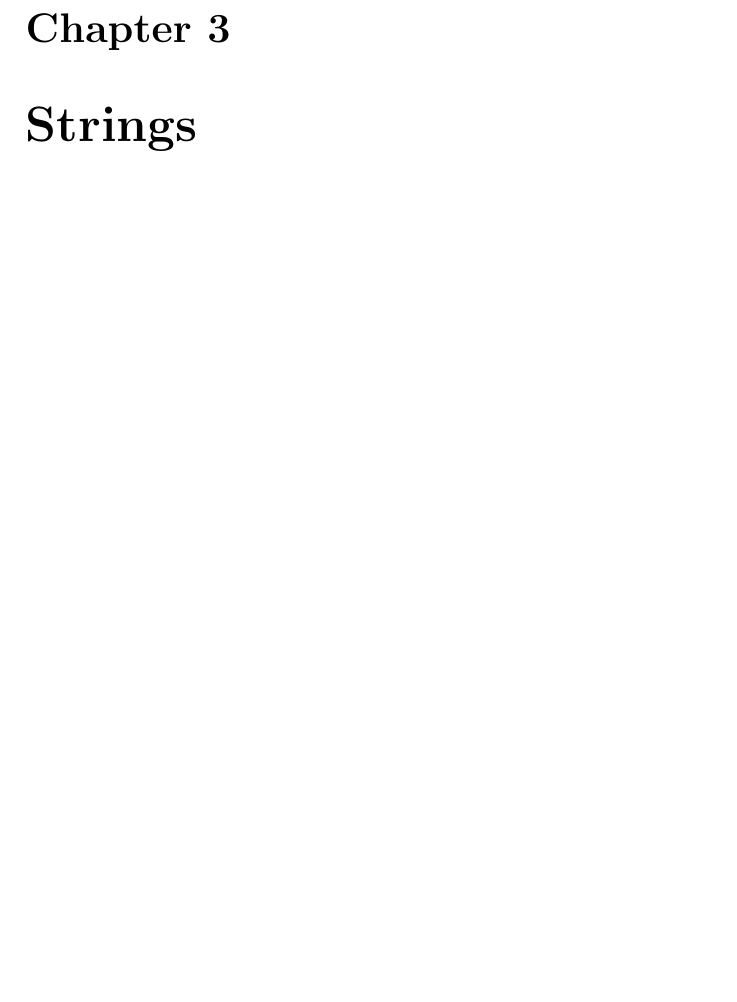
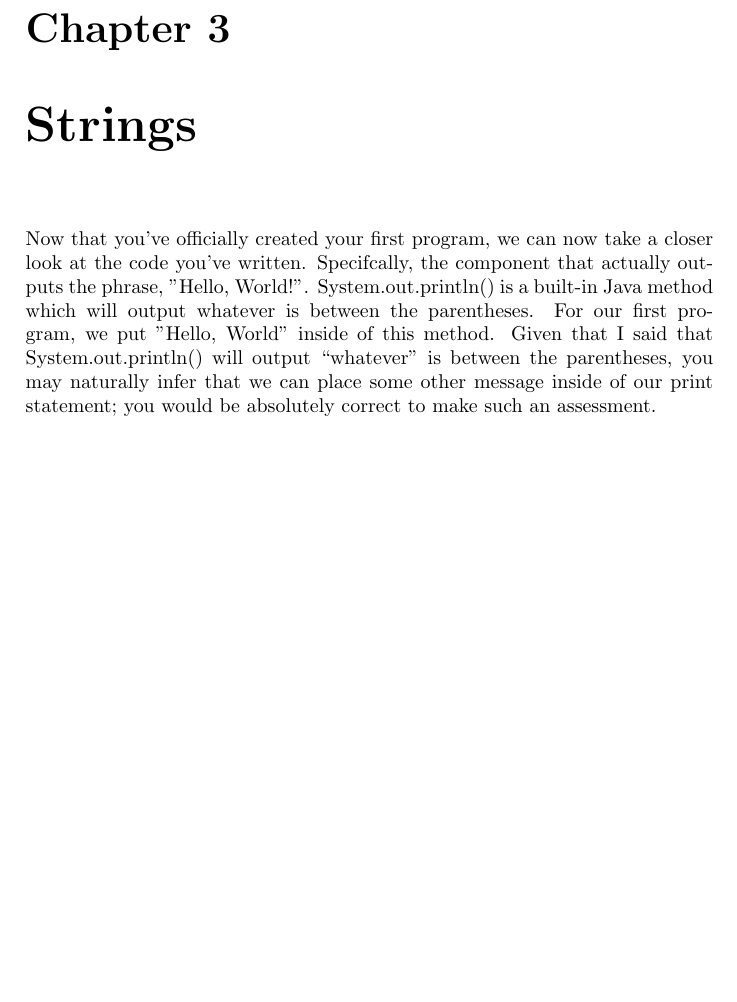
Before and after one commit to VelascoAMath/Java-Fundamentals, a LaTeX book (main.tex, which reads Strings/main.tex): part of page 7 of 7, cut so that both start at the same text, the shorter picture padded with empty space. Compiled offline with pdfLaTeX.

Commit message:
Started discussing the String in HelloWorld.java

```diff
--- a/Strings/main.tex
+++ b/Strings/main.tex
@@ -1,3 +1,10 @@
 
 
 \chapter{Strings}
+
+
+Now that you've officially created your first program, we can now take a closer look at the code you've written.
+Specifcally, the component that actually outputs the phrase, "Hello, World!".
+System.out.println() is a built-in Java method which will output whatever is between the parentheses.
+For our first program, we put "Hello, World" inside of this method.
+Given that I said that System.out.println() will output ``whatever'' is between the parentheses, you may naturally infer that we can place some other message inside of our print statement; you would be absolutely correct to make such an assessment.
```
